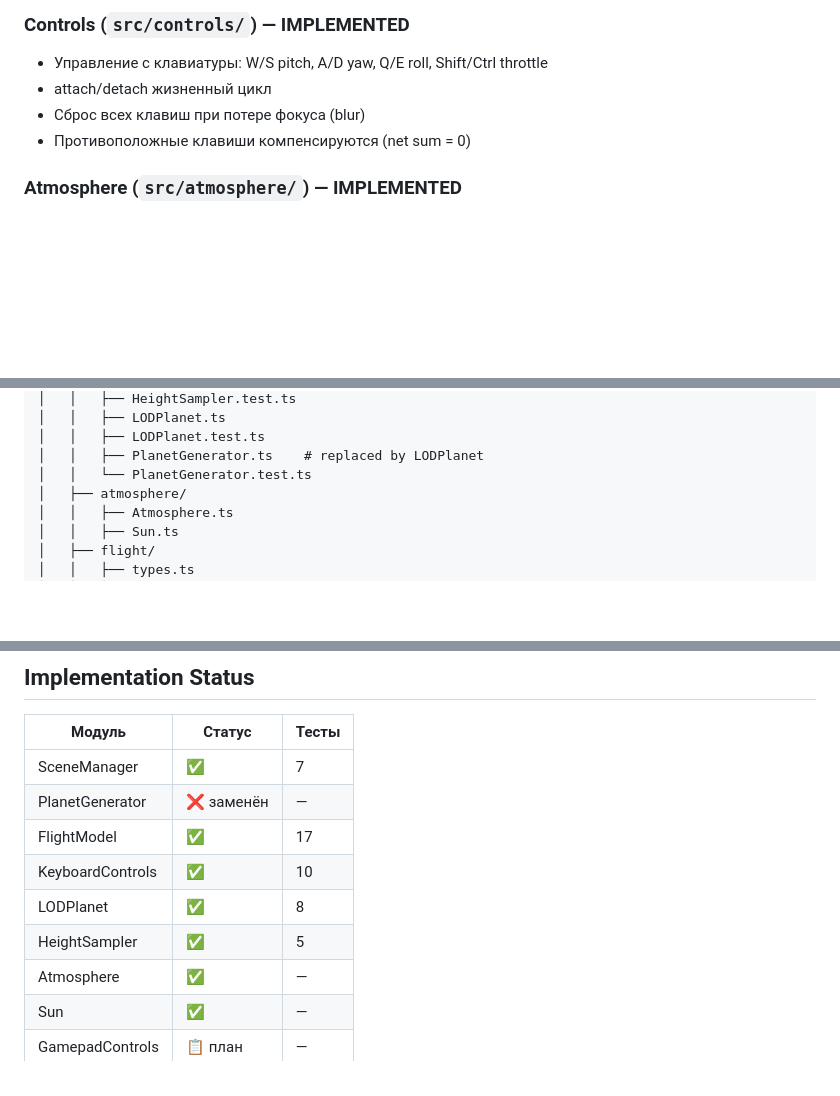
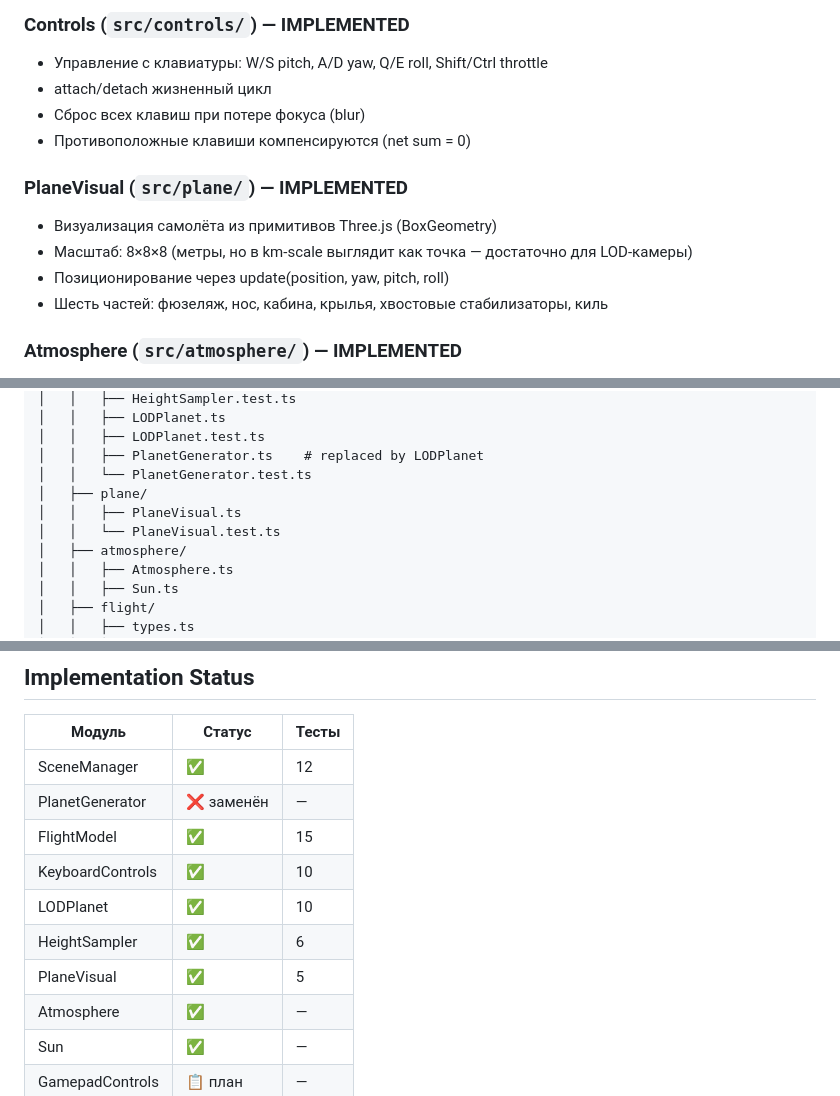
Before and after one commit to yamshchikoff/vibe-planet, a Markdown page: docs/architecture.md, 3 parts joined by grey strips. Rendered like a GitHub page; blank space fills up the shorter version.

Commit message:
docs: sync PlaneVisual module and correct test counts in status table

```diff
--- a/docs/architecture.md
+++ b/docs/architecture.md
@@ -112,6 +115,12 @@ docs:  sync specs with actual implementation
 - Сброс всех клавиш при потере фокуса (blur)
 - Противоположные клавиши компенсируются (net sum = 0)
 
+### PlaneVisual (`src/plane/`) — IMPLEMENTED
+- Визуализация самолёта из примитивов Three.js (BoxGeometry)
+- Масштаб: 8×8×8 (метры, но в km-scale выглядит как точка — достаточно для LOD-камеры)
+- Позиционирование через update(position, yaw, pitch, roll)
+- Шесть частей: фюзеляж, нос, кабина, крылья, хвостовые стабилизаторы, киль
+
 ### Atmosphere (`src/atmosphere/`) — IMPLEMENTED
 - **Scattering**: шейдерный атмосферный скейтеринг (BackSide сфера, rim lighting + sun angle)
 - **Parameters**: planetRadius 6371, atmosphereHeight 80 km
@@ -157,6 +168,9 @@ planet/
 │   │   ├── LODPlanet.test.ts
 │   │   ├── PlanetGenerator.ts    # replaced by LODPlanet
 │   │   └── PlanetGenerator.test.ts
+│   ├── plane/
+│   │   ├── PlaneVisual.ts
+│   │   └── PlaneVisual.test.ts
 │   ├── atmosphere/
 │   │   ├── Atmosphere.ts
 │   │   ├── Sun.ts
@@ -211,12 +225,13 @@ planet/
 
 | Модуль | Статус | Тесты |
 |--------|--------|-------|
-| SceneManager | ✅ | 7 |
+| SceneManager | ✅ | 12 |
 | PlanetGenerator | ❌ заменён | — |
-| FlightModel | ✅ | 17 |
+| FlightModel | ✅ | 15 |
 | KeyboardControls | ✅ | 10 |
-| LODPlanet | ✅ | 8 |
-| HeightSampler | ✅ | 5 |
+| LODPlanet | ✅ | 10 |
+| HeightSampler | ✅ | 6 |
+| PlaneVisual | ✅ | 5 |
 | Atmosphere | ✅ | — |
 | Sun | ✅ | — |
 | GamepadControls | 📋 план | — |
```
Also changed, not shown: other parts of docs/architecture.md (+5 -0 lines).
